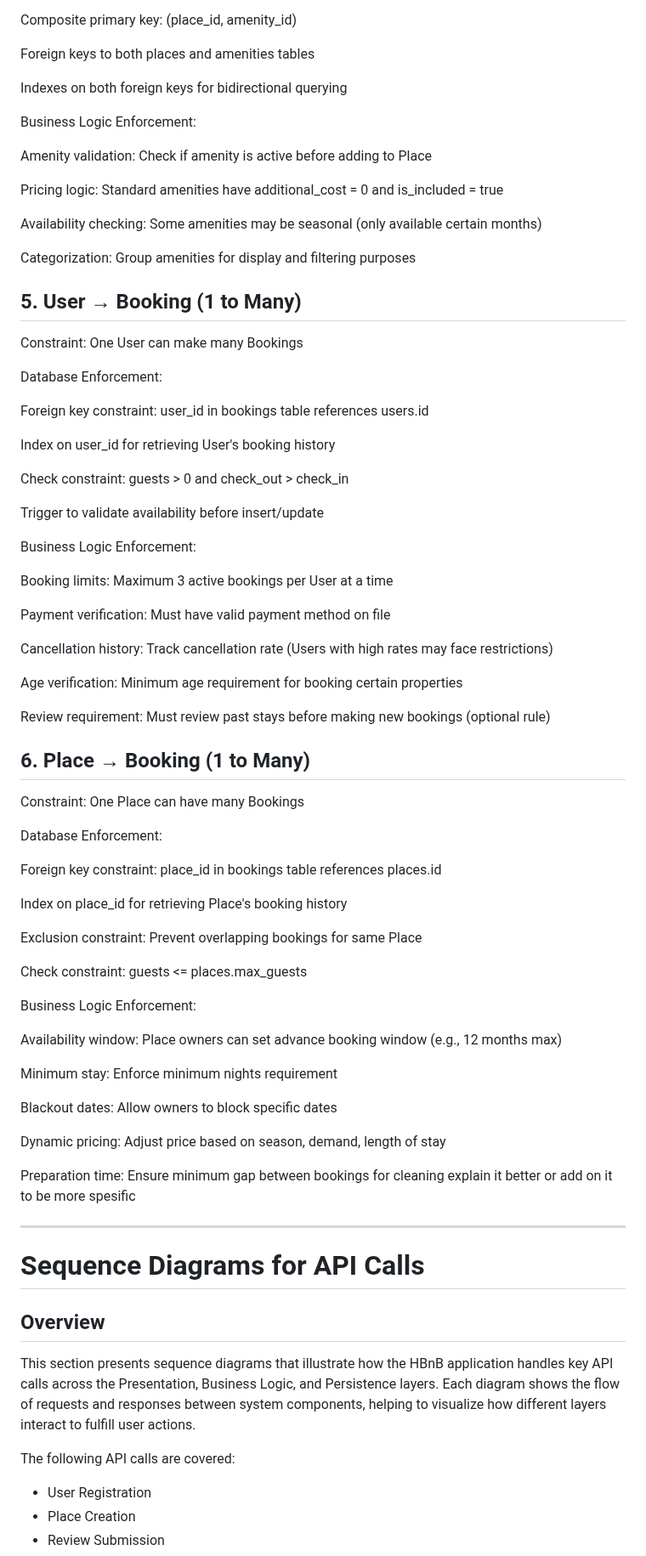
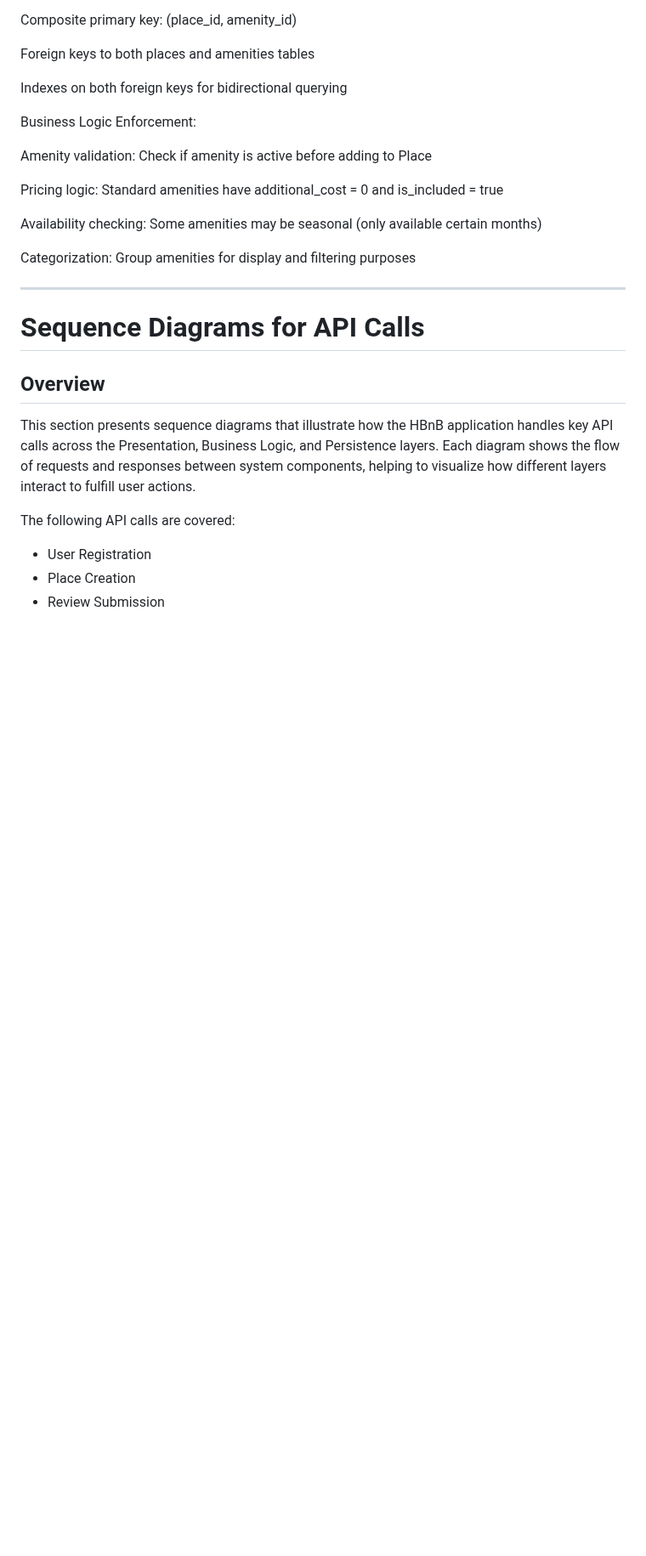
Before and after one commit to janabakri/holbertonschool-hbnb, a Markdown page: part1/README.md, the part around one of its changes. Shown at 85% size. Rendered like a GitHub page; blank space fills up the shorter version.

```diff
--- a/part1/README.md
+++ b/part1/README.md
@@ -283,62 +271,6 @@ Pricing logic: Standard amenities have additional_cost = 0 and is_included = tru
 Availability checking: Some amenities may be seasonal (only available certain months)
 
 Categorization: Group amenities for display and filtering purposes
-
-## 5. User → Booking (1 to Many)
-Constraint: One User can make many Bookings
-
-Database Enforcement:
-
-Foreign key constraint: user_id in bookings table references users.id
-
-Index on user_id for retrieving User's booking history
-
-Check constraint: guests > 0 and check_out > check_in
-
-Trigger to validate availability before insert/update
-
-Business Logic Enforcement:
-
-Booking limits: Maximum 3 active bookings per User at a time
-
-Payment verification: Must have valid payment method on file
-
-Cancellation history: Track cancellation rate (Users with high rates may face restrictions)
-
-Age verification: Minimum age requirement for booking certain properties
-
-Review requirement: Must review past stays before making new bookings (optional rule)
-
-## 6. Place → Booking (1 to Many)
-Constraint: One Place can have many Bookings
-
-Database Enforcement:
-
-Foreign key constraint: place_id in bookings table references places.id
-
-Index on place_id for retrieving Place's booking history
-
-Exclusion constraint: Prevent overlapping bookings for same Place
-
-Check constraint: guests <= places.max_guests
-
-Business Logic Enforcement:
-
-Availability window: Place owners can set advance booking window (e.g., 12 months max)
-
-Minimum stay: Enforce minimum nights requirement
-
-Blackout dates: Allow owners to block specific dates
-
-Dynamic pricing: Adjust price based on season, demand, length of stay
-
-Preparation time: Ensure minimum gap between bookings for cleaning
-                   explain it better or add on it to be more spesific
-
-
-
-
-
 
 ---
 # Sequence Diagrams for API Calls
```
Also changed, not shown: other parts of part1/README.md (+9 -21 lines).
